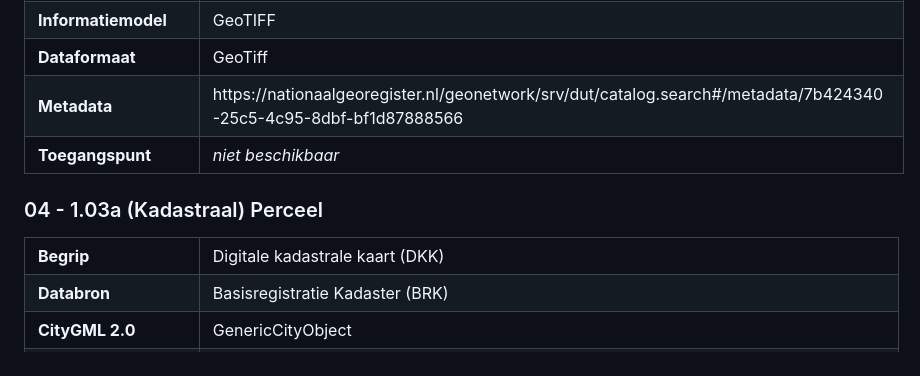
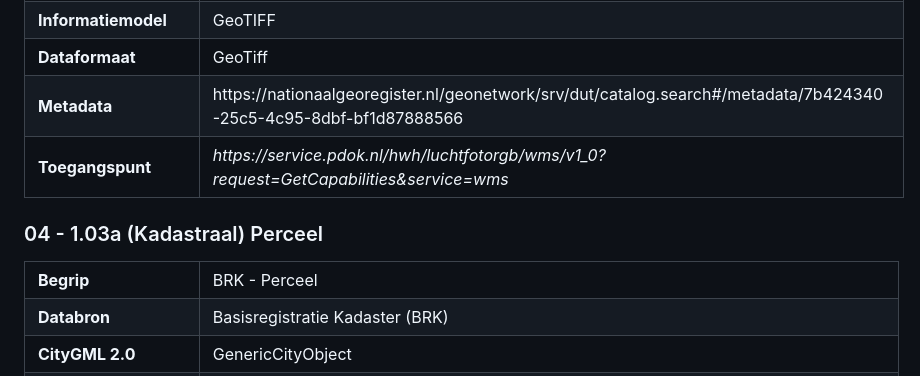
Before and after one commit to nl-digigo/vergunningcontrole, a Markdown page: docs/toolkit-geobim/bijlage-d-ils-geo-informatie.md, the part around the change. Rendered like a GitHub page.

```diff
--- a/docs/toolkit-geobim/bijlage-d-ils-geo-informatie.md
+++ b/docs/toolkit-geobim/bijlage-d-ils-geo-informatie.md
@@ -119,13 +119,13 @@ Voor elke specificatie gelden (wettelijke) richtlijnen voor de te hanteren datak
 <tr><td><strong>Informatiemodel</strong></td><td>GeoTIFF</td></tr>
 <tr><td><strong>Dataformaat</strong></td><td>GeoTiff</td></tr>
 <tr><td><strong>Metadata</strong></td><td>https://nationaalgeoregister.nl/geonetwork/srv/dut/catalog.search#/metadata/7b424340-25c5-4c95-8dbf-bf1d87888566</td></tr>
-<tr><td><strong>Toegangspunt</strong></td><td><em>niet beschikbaar</em></td></tr>
+<tr><td><strong>Toegangspunt</strong></td><td><em>https://service.pdok.nl/hwh/luchtfotorgb/wms/v1_0?request=GetCapabilities&service=wms</em></td></tr>
 </table>
 
 ### 04 - 1.03a (Kadastraal) Perceel
 
 <table>
-<tr><td><strong>Begrip</strong></td><td>Digitale kadastrale kaart (DKK)</td></tr>
+<tr><td><strong>Begrip</strong></td><td>BRK - Perceel</td></tr>
 <tr><td><strong>Databron</strong></td><td>Basisregistratie Kadaster (BRK)</td></tr>
 <tr><td><strong>CityGML 2.0</strong></td><td>GenericCityObject</td></tr>
 <tr><td><strong>CityGML 3.0</strong></td><td>GenericLogicalSpace</td></tr>
```
